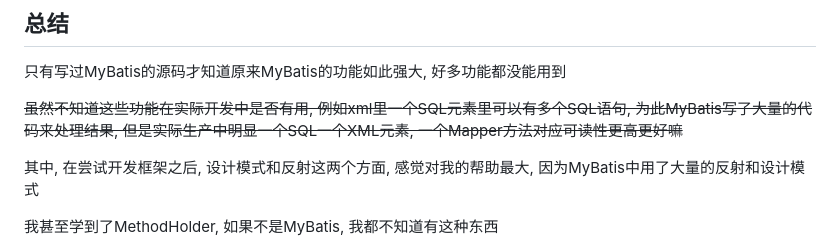
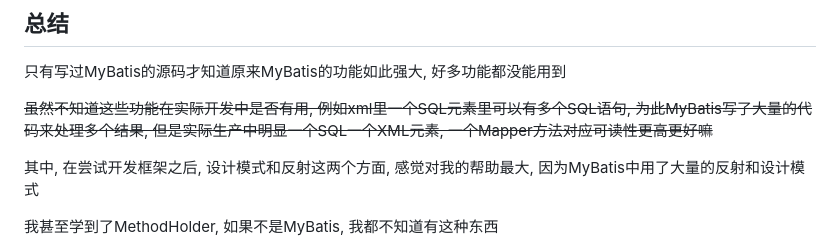
Before and after one commit to HarveyBlocks/your-batis, a Markdown page: YourBatis-core/README.md, the part around the change. GitHub-like rendering.

Commit message:
update: README

```diff
--- a/YourBatis-core/README.md
+++ b/YourBatis-core/README.md
@@ -874,7 +874,7 @@ mapper.update(bill);
 
 只有写过MyBatis的源码才知道原来MyBatis的功能如此强大, 好多功能都没能用到
 
-~~虽然不知道这些功能在实际开发中是否有用, 例如xml里一个SQL元素里可以有多个SQL语句, 为此MyBatis写了大量的代码来处理结果, 但是实际生产中明显一个SQL一个XML元素, 一个Mapper方法对应可读性更高更好嘛~~
+~~虽然不知道这些功能在实际开发中是否有用, 例如xml里一个SQL元素里可以有多个SQL语句, 为此MyBatis写了大量的代码来处理多个结果, 但是实际生产中明显一个SQL一个XML元素, 一个Mapper方法对应可读性更高更好嘛~~
 
 其中, 在尝试开发框架之后, 设计模式和反射这两个方面, 感觉对我的帮助最大, 因为MyBatis中用了大量的反射和设计模式
 
```
